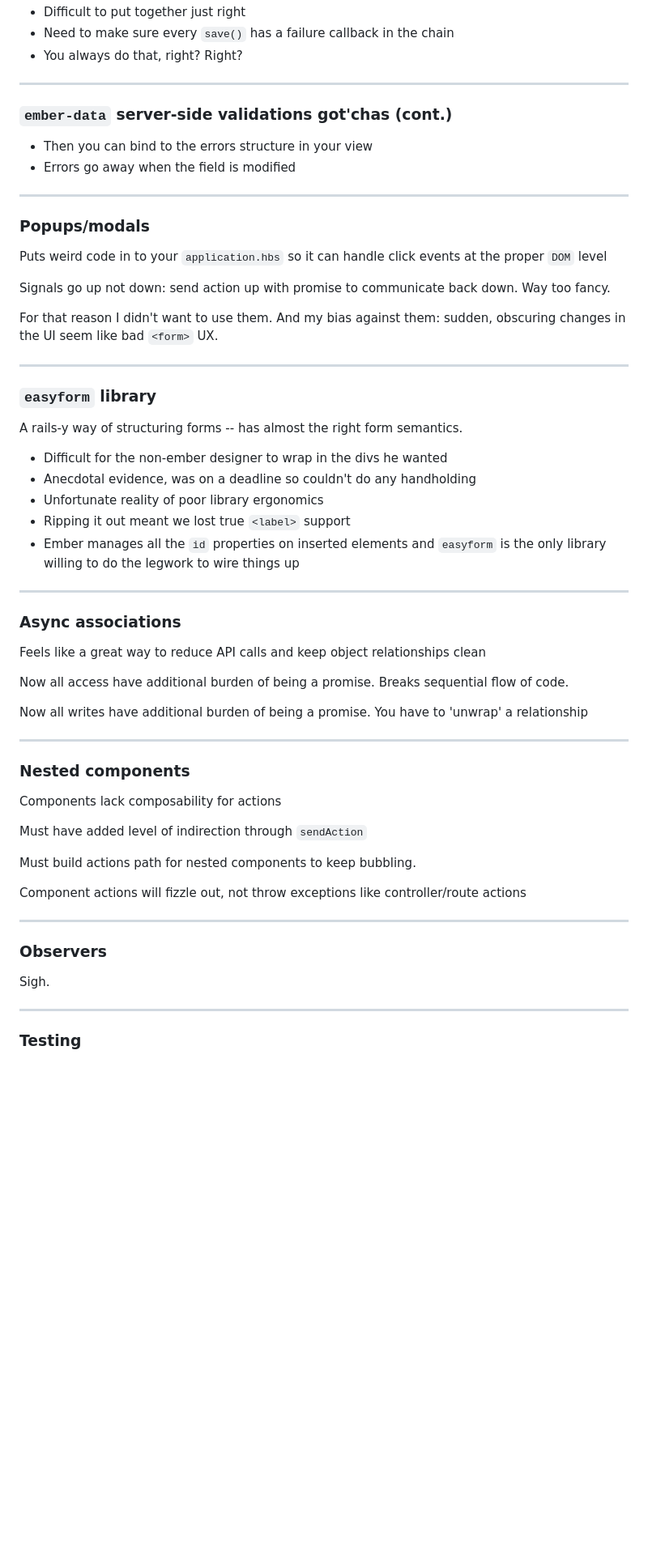
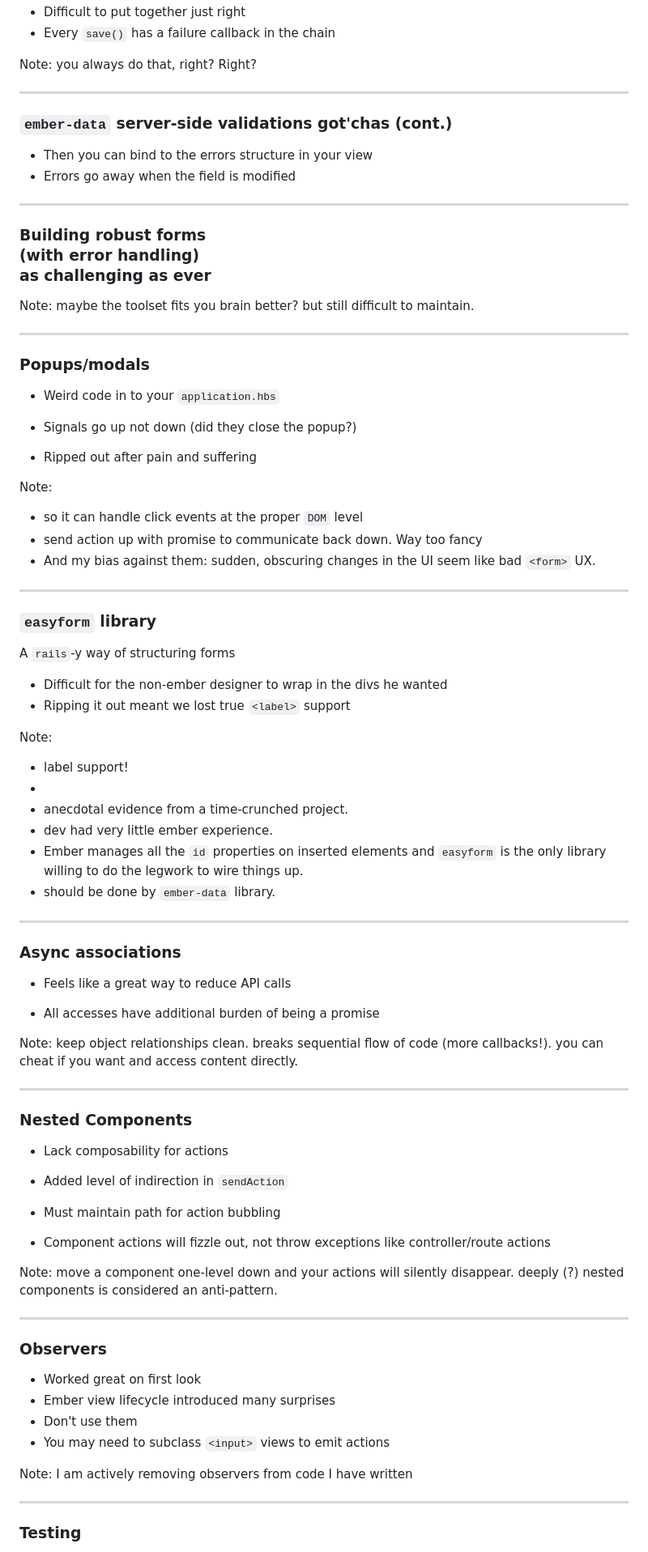
Before and after one commit to tureus/talks-ember-roughspots, a Markdown page: talk.md, the part around the change printed below. Shown: that part at 81% size. Rendered like a GitHub page; blank space fills up the shorter version.

```diff
--- a/talk.md
+++ b/talk.md
@@ -228,6 +278,7 @@ Less work can be good, mm'kay?
  * Difficult to put together just right
-  * Need to make sure every `save()` has a failure callback in the chain
-   * You always do that, right? Right?
+  * Every `save()` has a failure callback in the chain
+
+Note: you always do that, right? Right?
 
 ---
 
@@ -238,53 +289,67 @@ Less work can be good, mm'kay?
 
 ---
 
+### Building robust forms<br/><strong>(with error handling)</strong><br/>as challenging as ever
+
+Note: maybe the toolset fits you brain better? but still difficult to maintain.
+
+---
+
 ### Popups/modals
 
-Puts weird code in to your `application.hbs` so it can handle click events at the proper `DOM` level
+ * Weird code in to your `application.hbs`
 
-Signals go up not down: send action up with promise to communicate back down. Way too fancy.
+ * Signals go up not down (did they close the popup?)
 
-For that reason I didn't want to use them. And my bias against them: sudden, obscuring changes in the UI seem like bad `<form>` UX.
+ * Ripped out after pain and suffering
+
+Note: <ul><li>so it can handle click events at the proper `DOM` level</li><li>send action up with promise to communicate back down. Way too fancy</li><li>And my bias against them: sudden, obscuring changes in the UI seem like bad `<form>` UX.</li></ul>
 
 ---
 
 ### `easyform` library
 
-A rails-y way of structuring forms -- has almost the right form semantics.
+A `rails`-y way of structuring forms
 
  * Difficult for the non-ember designer to wrap in the divs he wanted
-  * Anecdotal evidence, was on a deadline so couldn't do any handholding
-  * Unfortunate reality of poor library ergonomics
  * Ripping it out meant we lost true `<label>` support
-  * Ember manages all the `id` properties on inserted elements and `easyform` is the only library willing to do the legwork to wire things up
+
+Note: <ul><li>label support!<li> <li>anecdotal evidence from a time-crunched project.</li> <li>dev had very little ember experience.</li> <li>Ember manages all the `id` properties on inserted elements and `easyform` is the only library willing to do the legwork to wire things up.</li> <li>should be done by `ember-data` library.</li>
 
 ---
 
 ### Async associations
 
-Feels like a great way to reduce API calls and keep object relationships clean
+ * Feels like a great way to reduce API calls
 
-Now all access have additional burden of being a promise. Breaks sequential flow of code.
+ * All accesses have additional burden of being a promise
 
-Now all writes have additional burden of being a promise. You have to 'unwrap' a relationship
+Note: keep object relationships clean. breaks sequential flow of code (more callbacks!). you can cheat if you want and access content directly.
 
 ---
 
-### Nested components
+### Nested Components
 
-Components lack composability for actions
+ * Lack composability for actions
 
-Must have added level of indirection through `sendAction`
+ * Added level of indirection in `sendAction`
 
-Must build actions path for nested components to keep bubbling.
+ * Must maintain path for action bubbling
 
-Component actions will fizzle out, not throw exceptions like controller/route actions
+ * Component actions will fizzle out, not throw exceptions like controller/route actions
+
+Note: move a component one-level down and your actions will silently disappear. deeply (?) nested components is considered an anti-pattern.
 
 ---
 
 ### Observers
 
-Sigh.
+ * Worked great on first look
+ * Ember view lifecycle introduced many surprises
+ * Don't use them
+ * You may need to subclass `<input>` views to emit actions
+
+Note: I am actively removing observers from code I have written
 
 ---
 
```
Also changed, not shown: other parts of talk.md (+120 -57 lines), slide_assets/images/snarky_and_anti_ember.png (added), slide_assets/images/tomsterflying.jpg (added).
